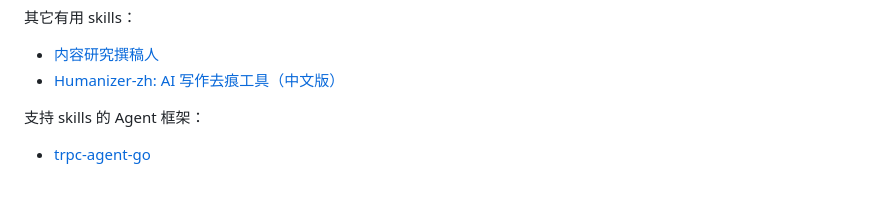
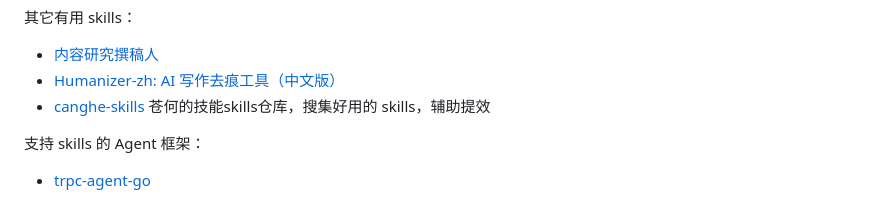
Before and after one commit to vxiaozhi/til, a Markdown page: agent/claude-code-skills.md, the part around the change. Rendered like a GitHub page.

```diff
--- a/agent/claude-code-skills.md
+++ b/agent/claude-code-skills.md
@@ -30,6 +30,7 @@ Skills 相关仓库：
 
 - [内容研究撰稿人](https://github.com/ComposioHQ/awesome-claude-skills/blob/master/content-research-writer/SKILL.md)
 - [Humanizer-zh: AI 写作去痕工具（中文版）](https://github.com/op7418/Humanizer-zh)
+- [canghe-skills](https://github.com/freestylefly/canghe-skills) 苍何的技能skills仓库，搜集好用的 skills，辅助提效
 
 
 支持 skills 的 Agent 框架：
```
